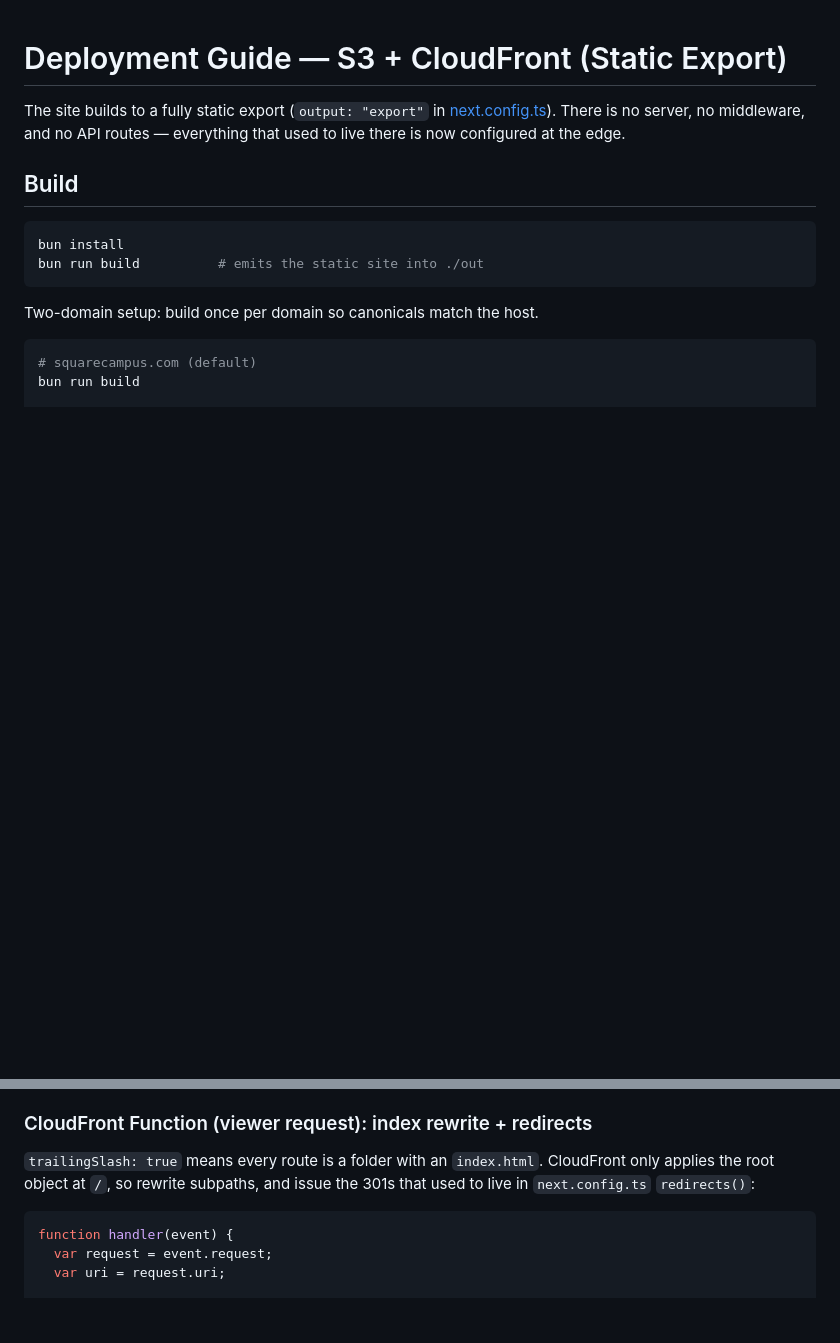
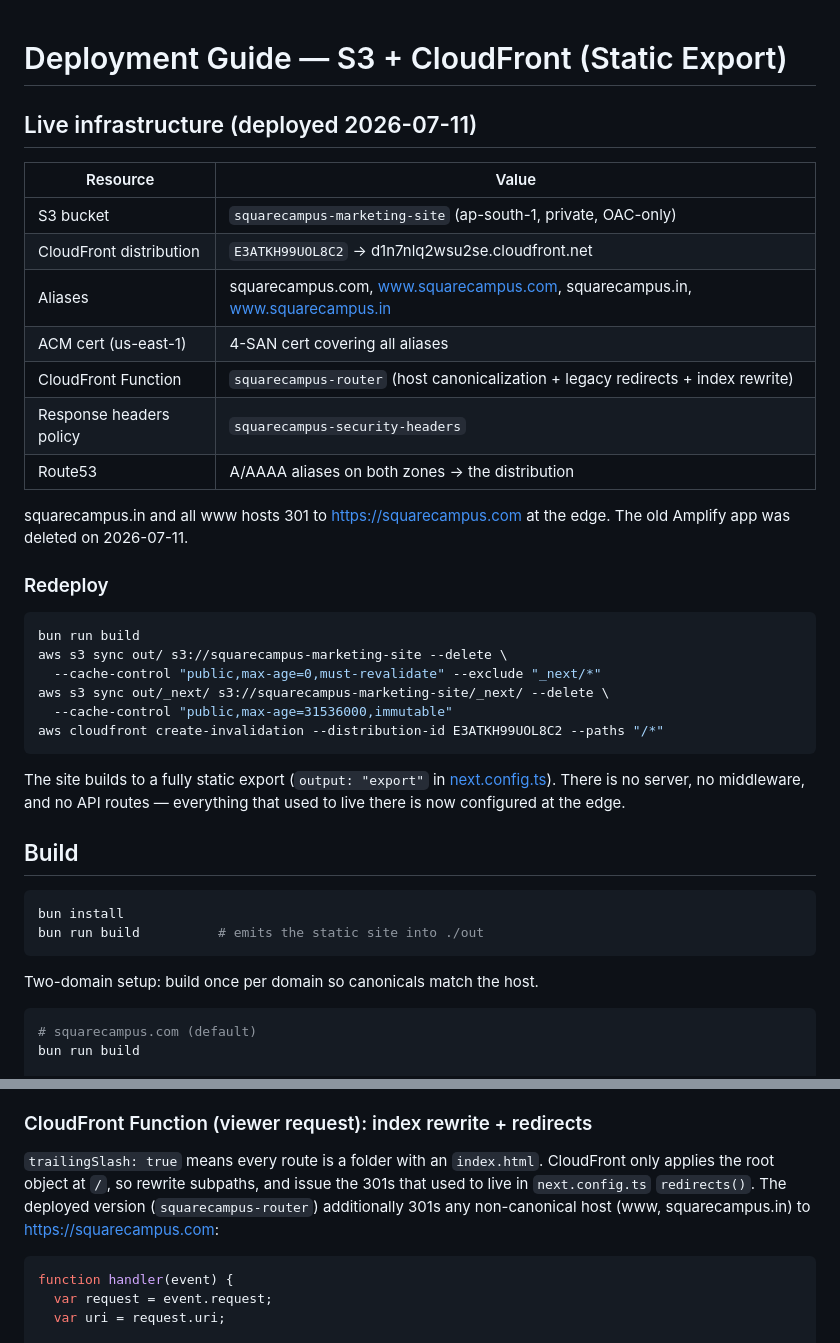
Before and after one commit to Fairhelm-Systems/squarecampus.com, a Markdown page: DEPLOYMENT.md, 2 parts joined by grey strips. GitHub-like rendering; blank space fills up the shorter version.

Commit message:
docs: record live S3+CloudFront infrastructure and redeploy commands
Co-Authored-By: Claude Fable 5 <noreply@anthropic.com>

````diff
--- a/DEPLOYMENT.md
+++ b/DEPLOYMENT.md
@@ -1,4 +1,30 @@
 # Deployment Guide — S3 + CloudFront (Static Export)
+
+## Live infrastructure (deployed 2026-07-11)
+
+| Resource | Value |
+|---|---|
+| S3 bucket | `squarecampus-marketing-site` (ap-south-1, private, OAC-only) |
+| CloudFront distribution | `E3ATKH99UOL8C2` → d1n7nlq2wsu2se.cloudfront.net |
+| Aliases | squarecampus.com, www.squarecampus.com, squarecampus.in, www.squarecampus.in |
+| ACM cert (us-east-1) | 4-SAN cert covering all aliases |
+| CloudFront Function | `squarecampus-router` (host canonicalization + legacy redirects + index rewrite) |
+| Response headers policy | `squarecampus-security-headers` |
+| Route53 | A/AAAA aliases on both zones → the distribution |
+
+squarecampus.in and all www hosts 301 to https://squarecampus.com at the edge.
+The old Amplify app was deleted on 2026-07-11.
+
+### Redeploy
+
+```bash
+bun run build
+aws s3 sync out/ s3://squarecampus-marketing-site --delete \
+  --cache-control "public,max-age=0,must-revalidate" --exclude "_next/*"
+aws s3 sync out/_next/ s3://squarecampus-marketing-site/_next/ --delete \
+  --cache-control "public,max-age=31536000,immutable"
+aws cloudfront create-invalidation --distribution-id E3ATKH99UOL8C2 --paths "/*"
+```
 
 The site builds to a fully static export (`output: "export"` in
 [next.config.ts](next.config.ts)). There is no server, no middleware, and no
@@ -55,7 +81,9 @@ Keep the bucket private; grant CloudFront access via Origin Access Control (OAC)
 
 `trailingSlash: true` means every route is a folder with an `index.html`.
 CloudFront only applies the root object at `/`, so rewrite subpaths, and issue
-the 301s that used to live in `next.config.ts` `redirects()`:
+the 301s that used to live in `next.config.ts` `redirects()`. The deployed
+version (`squarecampus-router`) additionally 301s any non-canonical host
+(www, squarecampus.in) to https://squarecampus.com:
 
 ```js
 function handler(event) {
````
